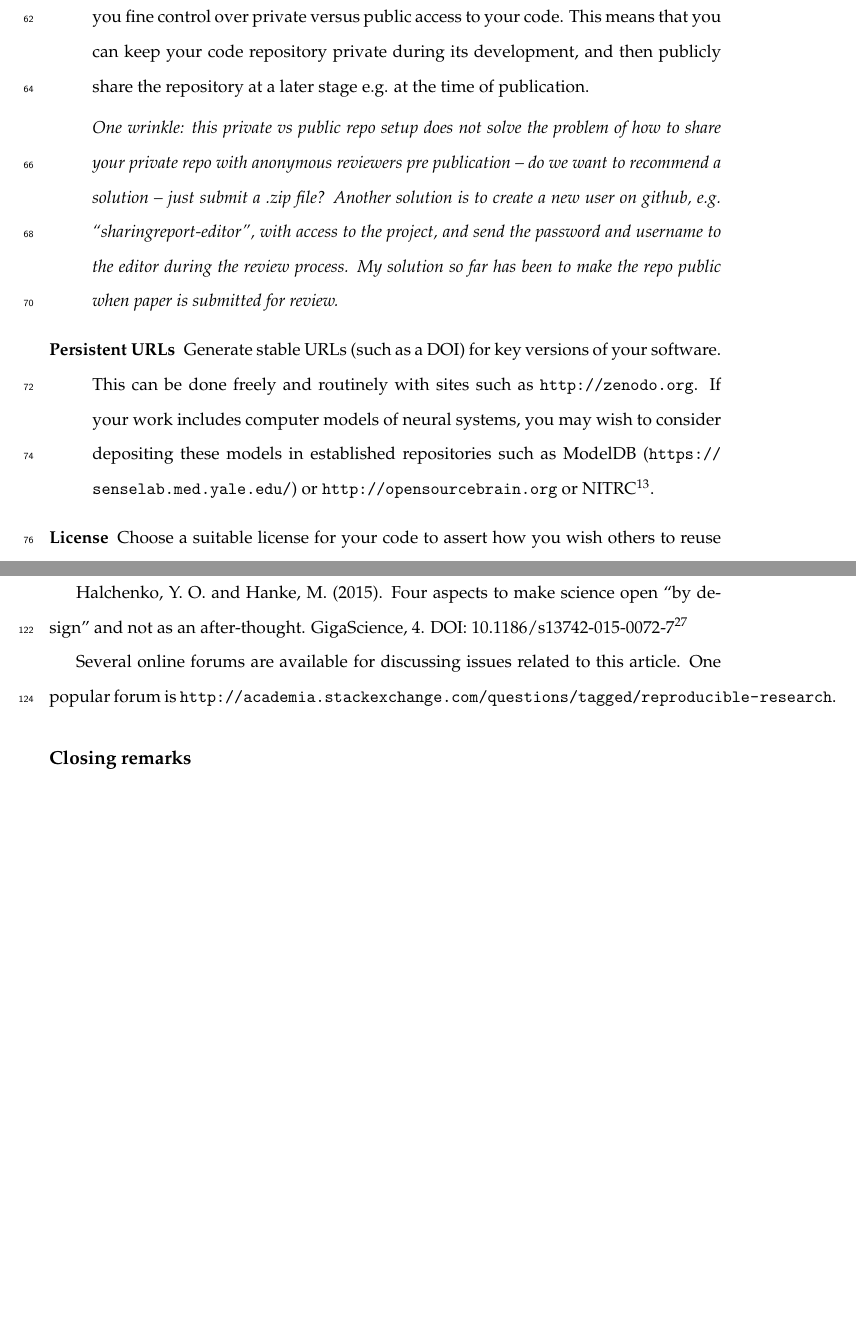
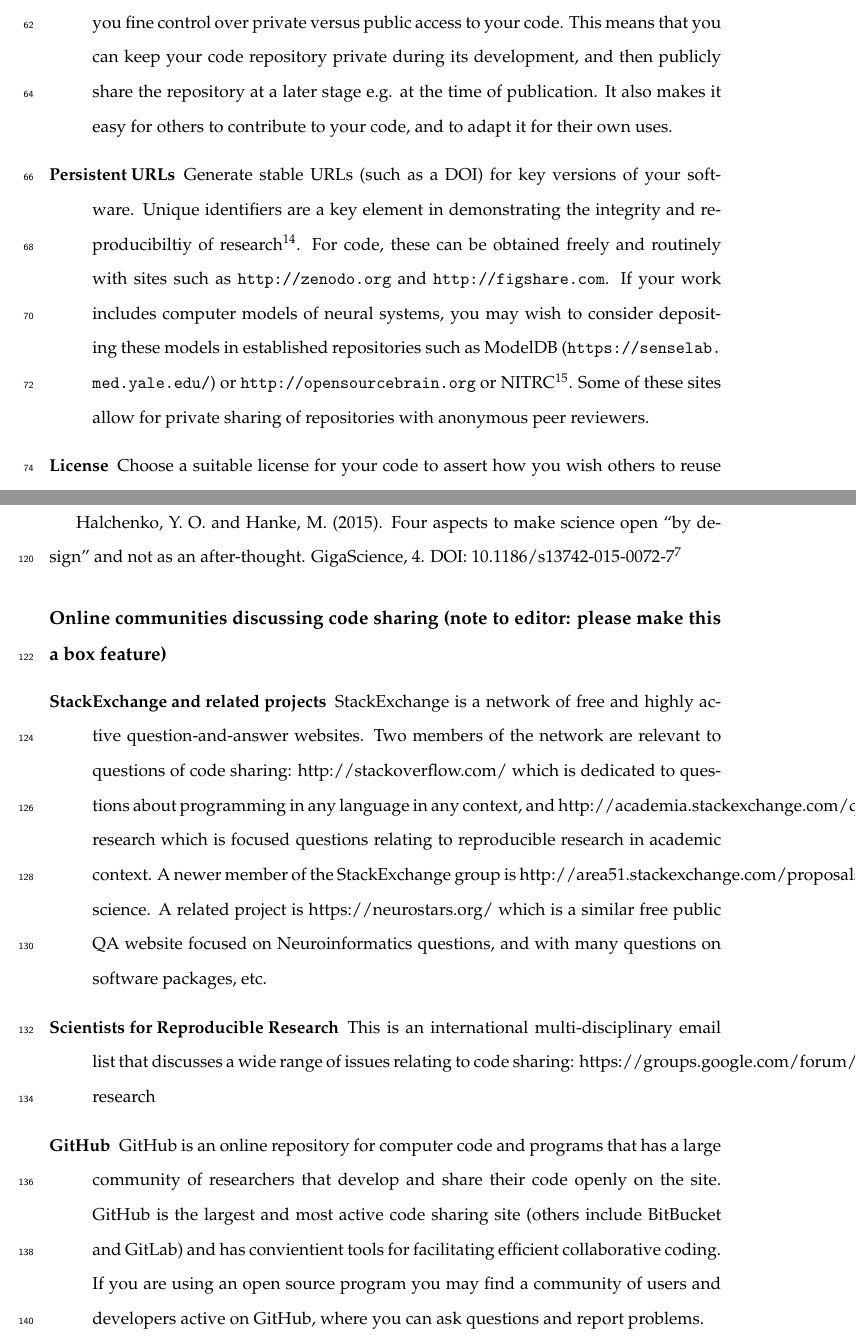
Before and after one commit to sje30/sharing-report, a LaTeX document (editorial.tex): two parts of pages 4 and 6 of 9 before the commit and two parts of pages 4 and 6 of 10 after it, joined at a grey line, cut so that both start at the same text, the shorter picture padded with empty space. Compiled offline with pdfLaTeX.

Commit message:
expand list of online fora

```diff
--- a/editorial.tex
+++ b/editorial.tex
@@ -140,25 +139,11 @@ not just at the end when you wish to publish your results. Guidelines similar to
   over private versus public access to your code.  This means that you
   can keep your code repository private during its development, and
   then publicly share the repository at a later stage e.g. at the time
-  of publication.
-
-  \textit{One wrinkle: this private vs public repo setup does not
-    solve the problem of how to share your private repo with anonymous
-    reviewers pre publication -- do we want to recommend a solution --
-    just submit a .zip file? Another solution is to create a new user
-    on github, e.g. ``sharingreport-editor'', with access to the
-    project, and send the password and username to the editor during
-    the review process.  My solution so far has been to make the repo
-    public when paper is submitted for review.}
+  of publication. It also makes it easy for others to contribute to your code, and to adapt it for their own uses.
 
 \item [Persistent URLs] Generate stable URLs (such as a DOI) for key
-  versions of your software.  This can be done freely and routinely with sites
-  such as \url{http://zenodo.org}.  If your work includes computer
-  models of neural systems, you may wish to consider depositing these
-  models in established repositories such as ModelDB
-  (\url{https://senselab.med.yale.edu/}) or
-  \url{http://opensourcebrain.org} or NITRC \cite{poline_software_2014}.
-% TODO: there is also https://www.force11.org/group/resource-identification-initiative now which is piloted/supported by a few publishers
+  versions of your software.  Unique identifiers are a key element in demonstrating the integrity and reproducibiltiy of research \cite{vasilevsky2013reproducibility}. For code, these can be obtained freely and routinely with sites such as \url{http://zenodo.org} and \url{http://figshare.com}.  If your work includes computer models of neural systems, you may wish to consider depositing these models in established repositories such as ModelDB (\url{https://senselab.med.yale.edu/}) or \url{http://opensourcebrain.org} or NITRC \cite{poline_software_2014}. Some of these sites allow for private sharing of repositories with anonymous peer reviewers.
+
 
 \item [License] Choose a suitable license for your code to assert how
   you wish others to reuse your code  For example, to maximise reuse,
@@ -214,10 +198,12 @@ Stodden, V., Leisch, F., \& Peng R. (Eds.). (2014). Implementing Reproducible Re
 
 Halchenko, Y. O. and Hanke, M. (2015). Four aspects to make science open ``by design'' and not as an after-thought. GigaScience, 4. DOI: 10.1186/s13742-015-0072-7 \cite{Halchenko2015}
 
-Several online forums are available for discussing issues related to
-this article.  One popular forum is
-\url{http://academia.stackexchange.com/questions/tagged/reproducible-research}.
+\subsection*{Online communities discussing code sharing (note to editor: please make this a box feature)}
 
-% maybe mention the new Stackexchange site that is going into Beta
-% July 2015, "Open Science".
+\begin{description}
 
+\item [StackExchange and related projects] StackExchange is a network of free and highly active question-and-answer websites. Two members of the network are relevant to questions of code sharing: http://stackoverflow.com/ which is dedicated to questions about programming in any language in any context, and http://academia.stackexchange.com/questions/tagged/reproducible-research which is focused questions relating to reproducible research in academic context. A newer member of the StackExchange group is http://area51.stackexchange.com/proposals/65426/open-science. A related project is https://neurostars.org/ which is a similar free public Q&A website focused on Neuroinformatics questions, and with many questions on software packages, etc.
+
+\item [Scientists for Reproducible Research] This is an international multi-disciplinary email list that discusses a wide range of issues relating to code sharing: https://groups.google.com/forum/#!forum/reproducible-research
+
+\item [GitHub] GitHub is an online repository for computer code and programs that has a large community of researchers that develop and share their code openly on the site. GitHub is the largest and most active code sharing site (others include BitBucket and GitLab) and has convientient tools for facilitating efficient collaborative coding. If you are using an open source program you may find a community of users and developers active on GitHub, where you can ask questions and report problems.
```
Also changed, not shown: editorial.bib (+10 -0 lines), editorial.tex (37 more changed lines).
